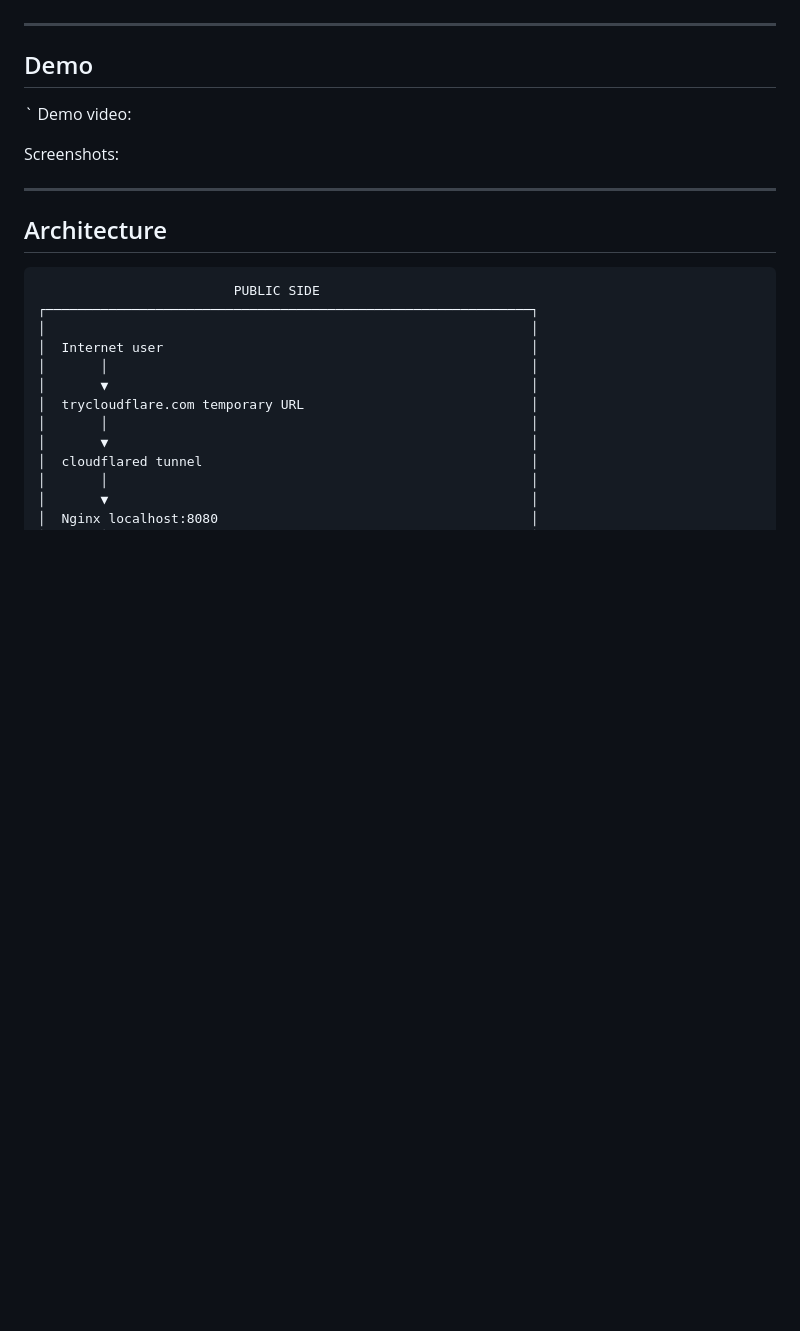
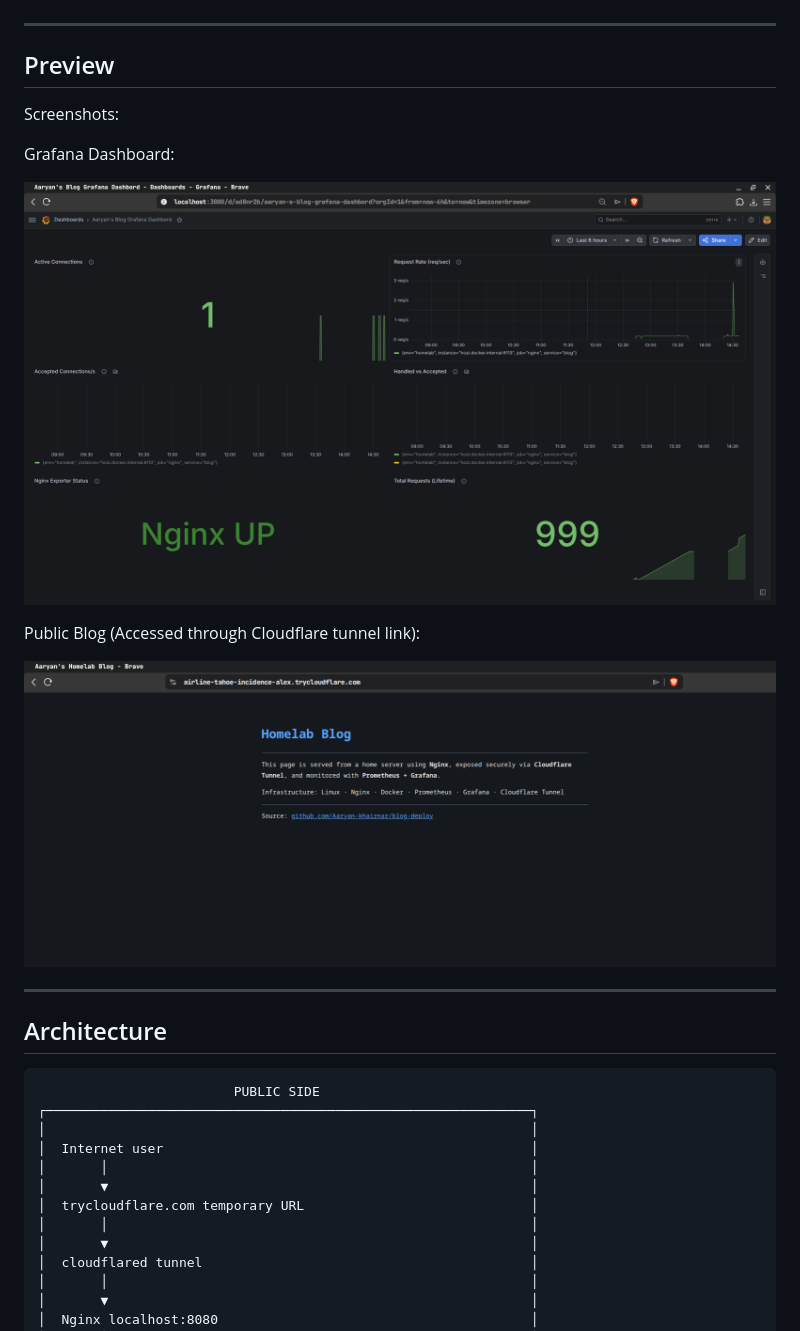
Before and after one commit to Aaryan-khairnar/blog-deploy, a Markdown page: README.md, the part around one of its changes. Drawn GitHub-style; blank space fills up the shorter version.

Commit message:
Added screenshots

```diff
--- a/README.md
+++ b/README.md
@@ -15,13 +15,17 @@ The main focus of this project is not the blog page itself, but the infrastructu
 
 ---
 
-## Demo
-
-`
-Demo video: <link here>
-
+## Preview
 
 Screenshots:
+
+Grafana Dashboard:
+
+![Grafana Dashboard](screenshots/7.png)
+
+Public Blog (Accessed through Cloudflare tunnel link):
+
+![Public Blog](screenshots/3.png)
 
 ---
 
```
Also changed, not shown: other parts of README.md (+29 -0 lines).
